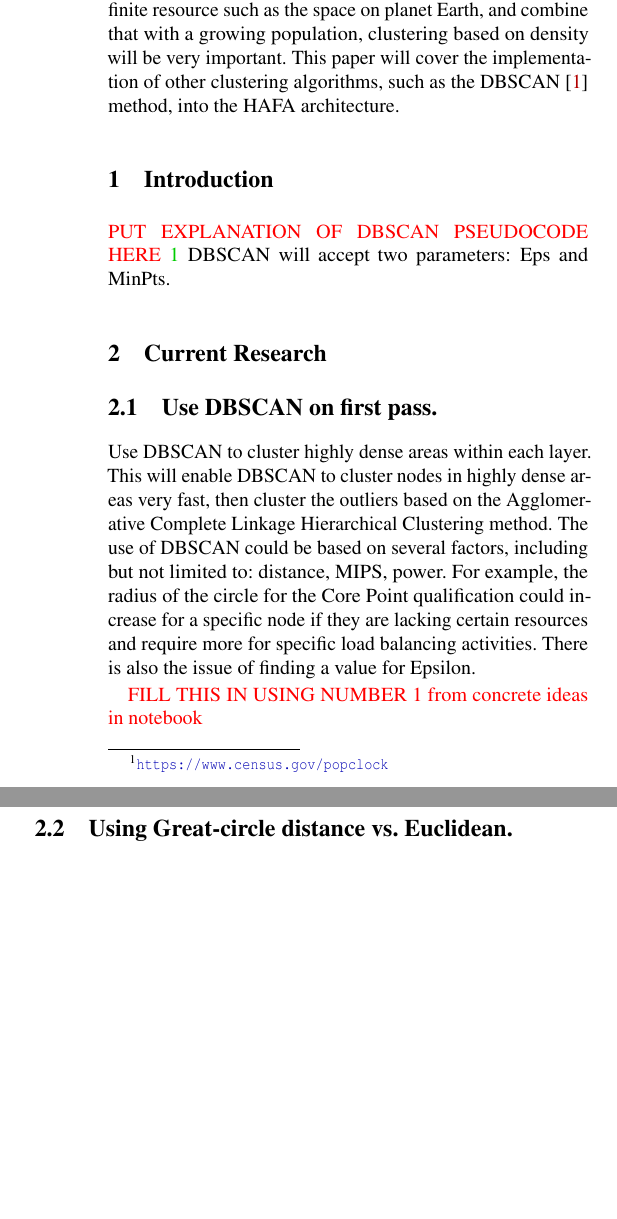
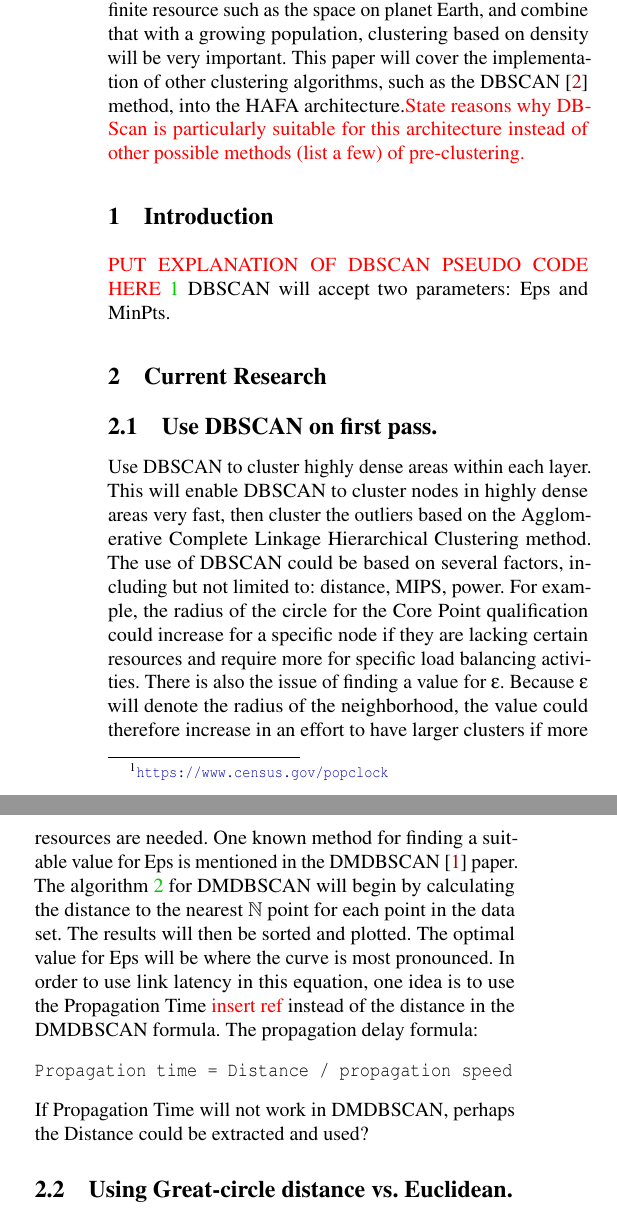
Before and after one commit to sharpspoon/DBHAFA, a LaTeX paper (main.tex): two parts of the columns of page 1 of 2 before the commit and two parts of the columns of page 1 of 3 after it, joined at a grey line, cut so that both start at the same text, the shorter picture padded with empty space. Compiled offline with pdfLaTeX; a LaTeX package or settings file that is missing is left out.

Commit message:
Updates from Overleaf

```diff
--- a/main.tex
+++ b/main.tex
@@ -6,6 +6,7 @@
 \usepackage{graphicx}
 \usepackage{comment}
 \usepackage{xcolor}
+\usepackage{amsfonts}
 \newcommand\todo[1]{\textcolor{red}{#1}}
 
 \graphicspath{ {./images/} }
@@ -25,18 +26,20 @@ Last Edit: \today
 \maketitle
 
 \begin{abstract}
-Our population is increasing rapidly(there is approximately a net gain of one new person on the planet Earth every 31 seconds\footnote{\url{https://www.census.gov/popclock}}), and the need to manage all of those new devices coming online will grow with it. Thankfully, HAFA~\cite{10.1145/3229710.3229740} was designed to handle such situations. However, when given a finite resource such as the space on planet Earth, and combine that with a growing population, clustering based on density will be very important. This paper will cover the implementation of other clustering algorithms, such as the DBSCAN~\cite{10.5555/3001460.3001507} method, into the HAFA architecture.
+Our population is increasing rapidly(there is approximately a net gain of one new person on the planet Earth every 31 seconds\footnote{\url{https://www.census.gov/popclock}}), and the need to manage all of those new devices coming online will grow with it. Thankfully, HAFA~\cite{10.1145/3229710.3229740} was designed to handle such situations. However, when given a finite resource such as the space on planet Earth, and combine that with a growing population, clustering based on density will be very important. This paper will cover the implementation of other clustering algorithms, such as the DBSCAN~\cite{10.5555/3001460.3001507} method, into the HAFA architecture.\todo{State reasons why DBScan is particularly suitable for this architecture instead of other possible methods (list a few) of pre-clustering.}
 \end{abstract}
 
 \section{Introduction}
-\todo{PUT EXPLANATION OF DBSCAN PSEUDOCODE HERE}~\ref{fig:pseudocode}
+\todo{PUT EXPLANATION OF DBSCAN PSEUDO CODE HERE}~\ref{fig:pseudocode}
 DBSCAN will accept two parameters: Eps and MinPts.
 
 \section{Current Research}
 \subsection{Use DBSCAN on first pass.}
-Use DBSCAN to cluster highly dense areas within each layer. This will enable DBSCAN to cluster nodes in highly dense areas very fast, then cluster the outliers based on the Agglomerative Complete Linkage Hierarchical Clustering method. The use of DBSCAN could be based on several factors, including but not limited to: distance, MIPS, power. For example, the radius of the circle for the Core Point qualification could increase for a specific node if they are lacking certain resources and require more for specific load balancing activities. There is also the issue of finding a value for Epsilon.
-
-\todo{FILL THIS IN USING NUMBER 1 from concrete ideas in notebook}
+Use DBSCAN to cluster highly dense areas within each layer. This will enable DBSCAN to cluster nodes in highly dense areas very fast, then cluster the outliers based on the Agglomerative Complete Linkage Hierarchical Clustering method. The use of DBSCAN could be based on several factors, including but not limited to: distance, MIPS, power. For example, the radius of the circle for the Core Point qualification could increase for a specific node if they are lacking certain resources and require more for specific load balancing activities. There is also the issue of finding a value for $\epsilon$. Because $\epsilon$ will denote the radius of the neighborhood, the value could therefore increase in an effort to have larger clusters if more resources are needed. One known method for finding a suitable value for Eps is mentioned in the DMDBSCAN~\cite{dmdbscan} paper. The algorithm~\ref{fig:dmdbscan} for DMDBSCAN will begin by calculating the distance to the nearest $\mathbb{N}$ point for each point in the data set. The results will then be sorted and plotted. The optimal value for Eps will be where the curve is most pronounced. In order to use link latency in this equation, one idea is to use the Propagation Time \todo{insert ref} instead of the distance in the DMDBSCAN formula. The propagation delay formula:
+\begin{verbatim}
+Propagation time = Distance / propagation speed
+\end{verbatim}
+If Propagation Time will not work in DMDBSCAN, perhaps the Distance could be extracted and used?
 
 \subsection{Using Great-circle distance vs. Euclidean.}Because earth is mostly spherical, if using a distance metric for geographic data, would it would make more sense to use Great-circle distance?
 
```
Also changed, not shown: bibliography.bib (+10 -0 lines), images/dmdbscan.png (added), main.tex (12 more changed lines).
